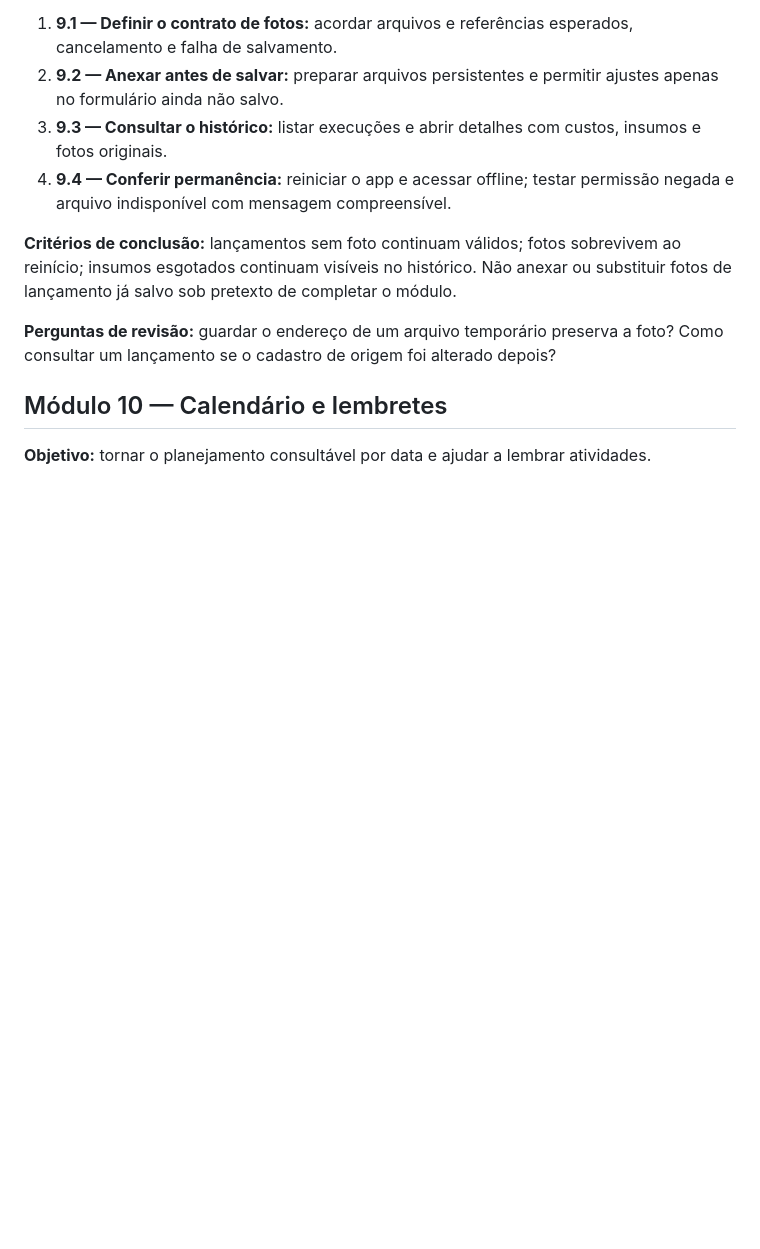
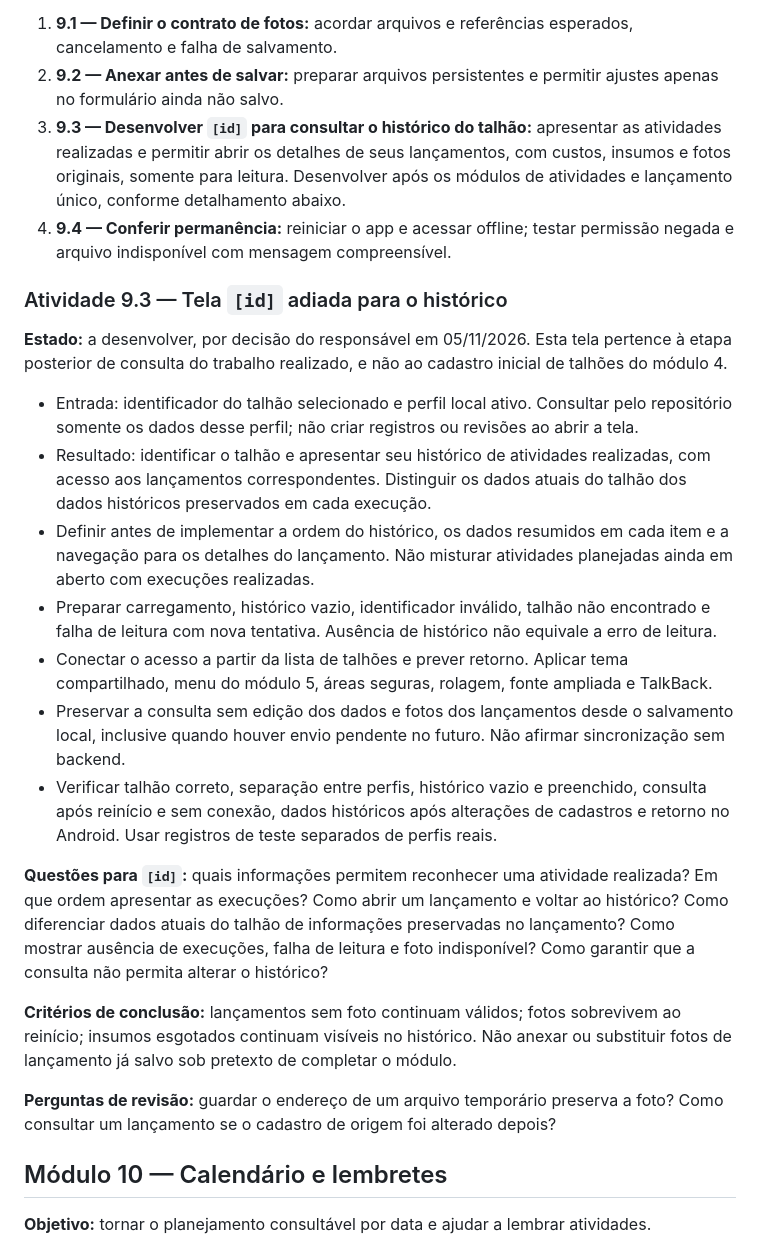
Before and after one commit to ds096/cultiva-eMobile, a Markdown page: GUIA.md, the part around one of its changes. GitHub-like rendering; blank space fills up the shorter version.

```diff
--- a/GUIA.md
+++ b/GUIA.md
@@ -420,8 +443,22 @@ Tratar os pontos 2, 3 e 5 de [REVISAO-PERFIL.md](REVISAO-PERFIL.md) em pequenas
 
 1. **9.1 — Definir o contrato de fotos:** acordar arquivos e referências esperados, cancelamento e falha de salvamento.
 2. **9.2 — Anexar antes de salvar:** preparar arquivos persistentes e permitir ajustes apenas no formulário ainda não salvo.
-3. **9.3 — Consultar o histórico:** listar execuções e abrir detalhes com custos, insumos e fotos originais.
+3. **9.3 — Desenvolver `[id]` para consultar o histórico do talhão:** apresentar as atividades realizadas e permitir abrir os detalhes de seus lançamentos, com custos, insumos e fotos originais, somente para leitura. Desenvolver após os módulos de atividades e lançamento único, conforme detalhamento abaixo.
 4. **9.4 — Conferir permanência:** reiniciar o app e acessar offline; testar permissão negada e arquivo indisponível com mensagem compreensível.
+
+### Atividade 9.3 — Tela `[id]` adiada para o histórico
+
+**Estado:** a desenvolver, por decisão do responsável em 05/11/2026. Esta tela pertence à etapa posterior de consulta do trabalho realizado, e não ao cadastro inicial de talhões do módulo 4.
+
+- Entrada: identificador do talhão selecionado e perfil local ativo. Consultar pelo repositório somente os dados desse perfil; não criar registros ou revisões ao abrir a tela.
+- Resultado: identificar o talhão e apresentar seu histórico de atividades realizadas, com acesso aos lançamentos correspondentes. Distinguir os dados atuais do talhão dos dados históricos preservados em cada execução.
+- Definir antes de implementar a ordem do histórico, os dados resumidos em cada item e a navegação para os detalhes do lançamento. Não misturar atividades planejadas ainda em aberto com execuções realizadas.
+- Preparar carregamento, histórico vazio, identificador inválido, talhão não encontrado e falha de leitura com nova tentativa. Ausência de histórico não equivale a erro de leitura.
+- Conectar o acesso a partir da lista de talhões e prever retorno. Aplicar tema compartilhado, menu do módulo 5, áreas seguras, rolagem, fonte ampliada e TalkBack.
+- Preservar a consulta sem edição dos dados e fotos dos lançamentos desde o salvamento local, inclusive quando houver envio pendente no futuro. Não afirmar sincronização sem backend.
+- Verificar talhão correto, separação entre perfis, histórico vazio e preenchido, consulta após reinício e sem conexão, dados históricos após alterações de cadastros e retorno no Android. Usar registros de teste separados de perfis reais.
+
+**Questões para `[id]`:** quais informações permitem reconhecer uma atividade realizada? Em que ordem apresentar as execuções? Como abrir um lançamento e voltar ao histórico? Como diferenciar dados atuais do talhão de informações preservadas no lançamento? Como mostrar ausência de execuções, falha de leitura e foto indisponível? Como garantir que a consulta não permita alterar o histórico?
 
 **Critérios de conclusão:** lançamentos sem foto continuam válidos; fotos sobrevivem ao reinício; insumos esgotados continuam visíveis no histórico. Não anexar ou substituir fotos de lançamento já salvo sob pretexto de completar o módulo.
 
```
Also changed, not shown: other parts of GUIA.md (+26 -3 lines).
